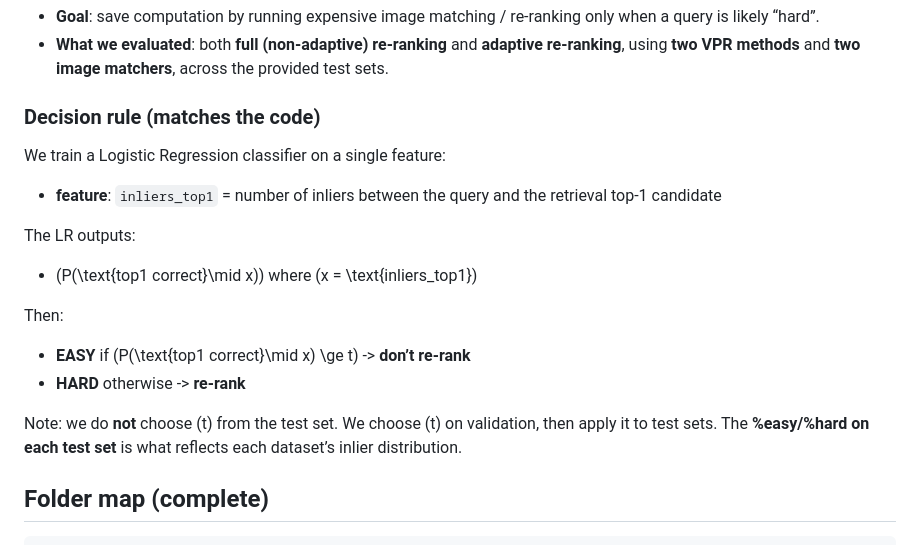
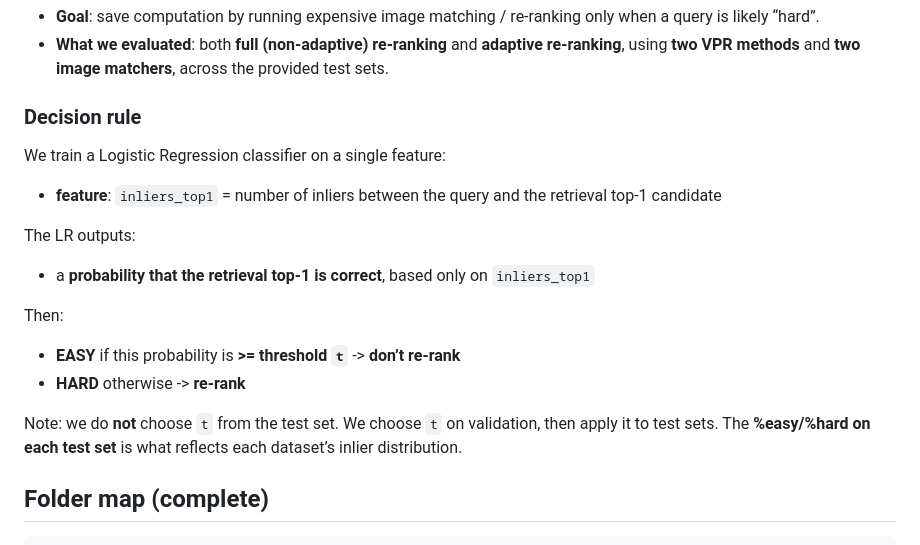
Before and after one commit to venom-mancer/Visual_Place_Recognition_Project, a Markdown page: adaptive_reranking/README.md, the part around the change. Drawn GitHub-style.

```diff
--- a/adaptive_reranking/README.md
+++ b/adaptive_reranking/README.md
@@ -5,19 +5,19 @@ This folder contains the code + artifacts for **adaptive re-ranking** in VPR.
 - **Goal**: save computation by running expensive image matching / re-ranking only when a query is likely “hard”.
 - **What we evaluated**: both **full (non-adaptive) re-ranking** and **adaptive re-ranking**, using **two VPR methods** and **two image matchers**, across the provided test sets.
 
-### Decision rule (matches the code)
+### Decision rule
 
 We train a Logistic Regression classifier on a single feature:
 - **feature**: `inliers_top1` = number of inliers between the query and the retrieval top‑1 candidate
 
 The LR outputs:
-- \(P(\text{top1 correct}\mid x)\) where \(x = \text{inliers\_top1}\)
+- a **probability that the retrieval top‑1 is correct**, based only on `inliers_top1`
 
 Then:
-- **EASY** if \(P(\text{top1 correct}\mid x) \ge t\) -> **don’t re-rank**
+- **EASY** if this probability is **>= threshold `t`** -> **don’t re-rank**
 - **HARD** otherwise -> **re-rank**
 
-Note: we do **not** choose \(t\) from the test set. We choose \(t\) on validation, then apply it to test sets. The **%easy/%hard on each test set** is what reflects each dataset’s inlier distribution.
+Note: we do **not** choose `t` from the test set. We choose `t` on validation, then apply it to test sets. The **%easy/%hard on each test set** is what reflects each dataset’s inlier distribution.
 
 ## Folder map (complete)
 
```
